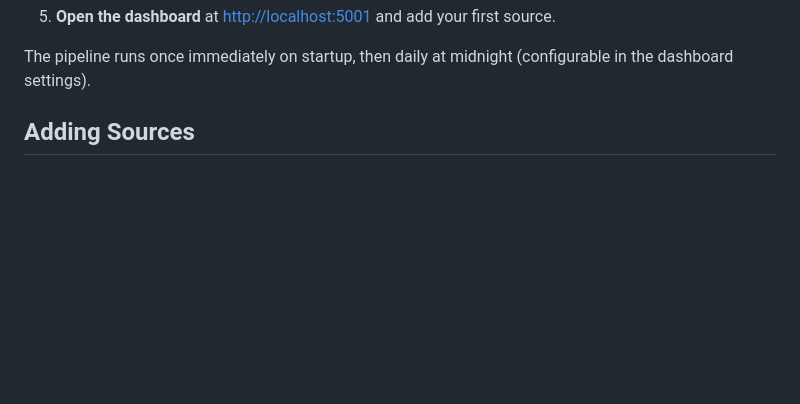
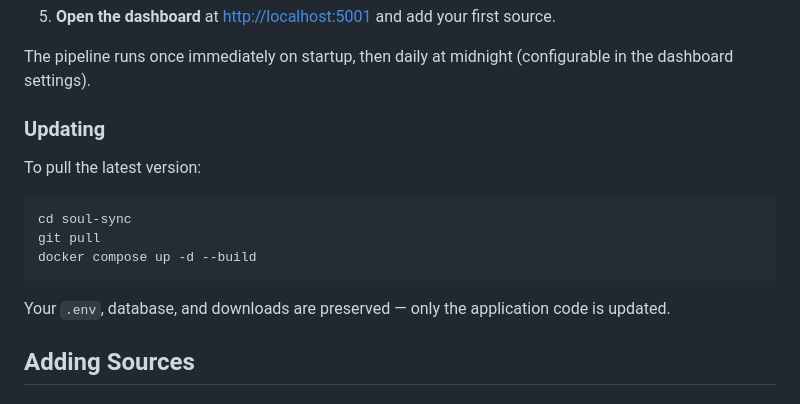
Before and after one commit to thanos-cost/soul-sync, a Markdown page: README.md, the part around the change. Drawn GitHub-style; blank space fills up the shorter version.

Commit message:
docs: add update instructions to README (#2)
Added an "Updating" section right after the setup instructions so
users can easily find how to pull the latest version.

Co-authored-by: Claude Opus 4.6 <noreply@anthropic.com>

````diff
--- a/README.md
+++ b/README.md
@@ -64,6 +64,18 @@ Point it at your YouTube playlists, Spotify playlists, Discogs collection, or a
 5. **Open the dashboard** at [http://localhost:5001](http://localhost:5001) and add your first source.
 
 The pipeline runs once immediately on startup, then daily at midnight (configurable in the dashboard settings).
+
+### Updating
+
+To pull the latest version:
+
+```bash
+cd soul-sync
+git pull
+docker compose up -d --build
+```
+
+Your `.env`, database, and downloads are preserved — only the application code is updated.
 
 ## Adding Sources
 
````
